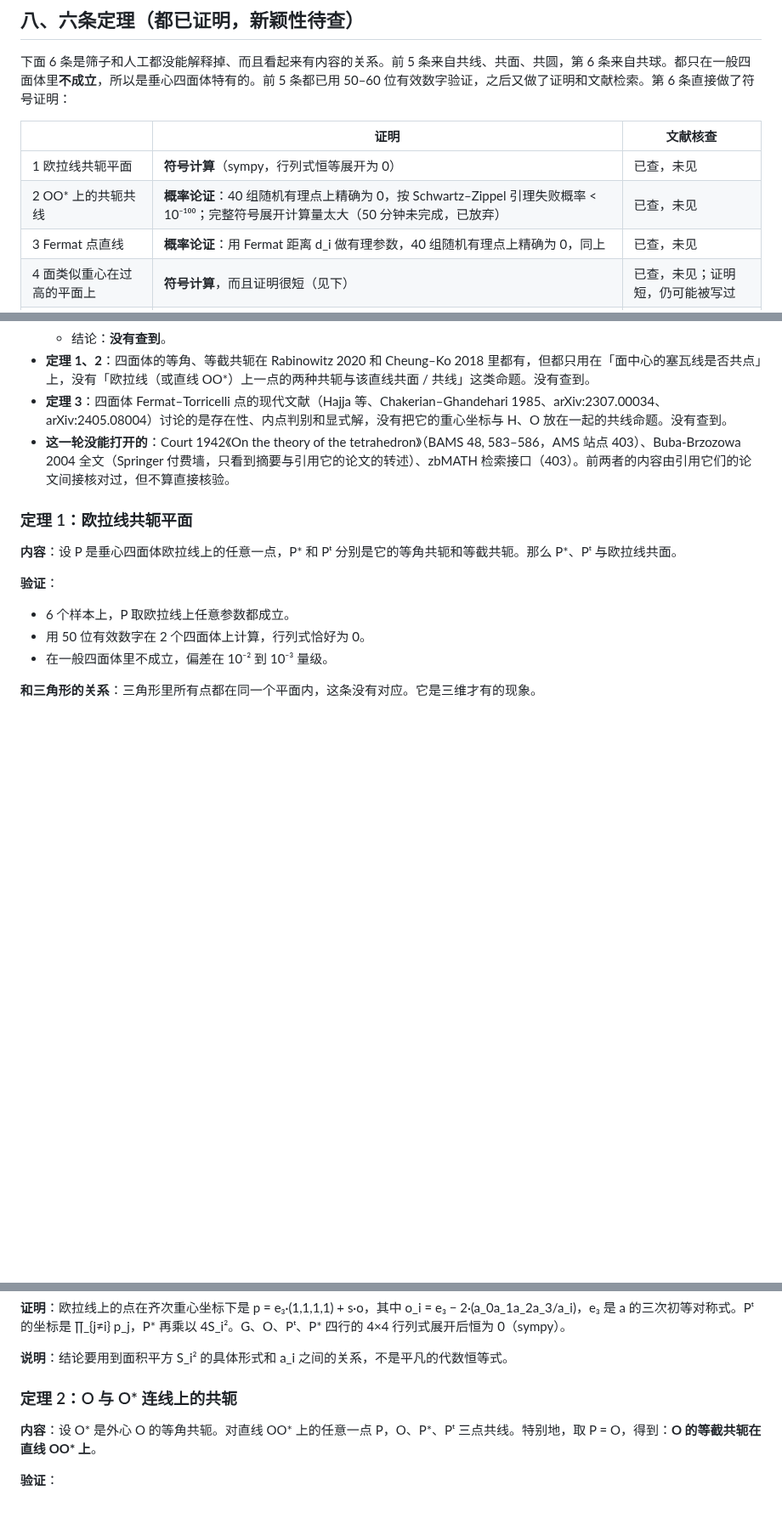
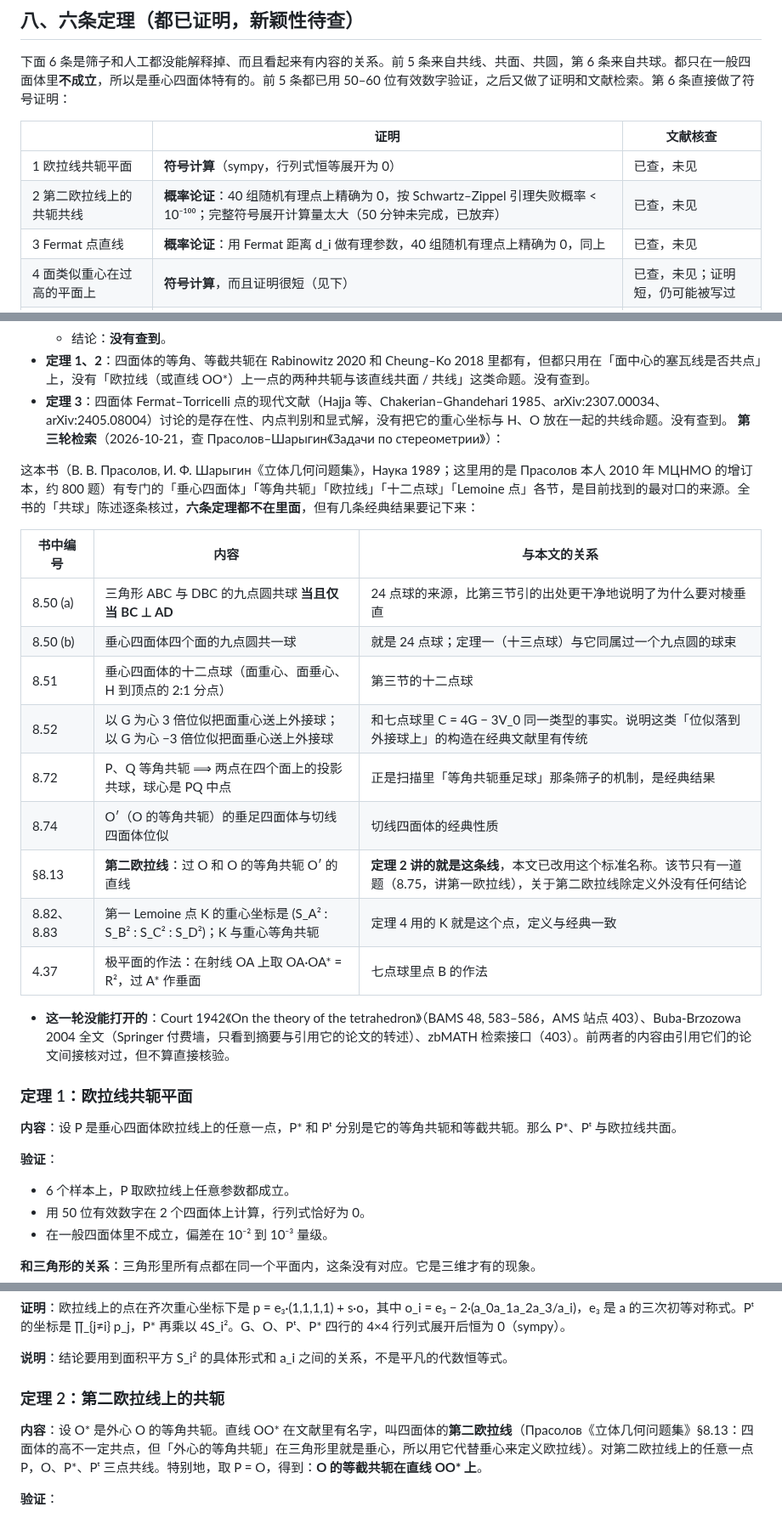
Before and after one commit to dongzhang84/geometry-atlas, a Markdown page: docs/垂心四面体定理扫描.md, 3 parts joined by grey strips. Shown at 85% size. Drawn GitHub-style; blank space fills up the shorter version.

Commit message:
docs: 查 Прасолов–Шарыгин《立体几何问题集》，并给定理 2 换用标准名称
起因是有人指出 Wolfram Demonstrations 的 insphere/circumsphere 演示引了这本
书。那个演示与七点球无关，但书本身对口：有垂心四面体、等角共轭、欧拉线、
十二点球、极点极平面各节。全书「共球」陈述逐条核过——七点球和垂心四面体的
六条都不在里面。

记下的经典结果：8.50（两面九点圆共球 ⟺ 对棱垂直）、8.51（十二点球）、
8.52（以 G 为心位似把面重心/面垂心送上外接球，与 C = 4G−3V0 同类型）、
8.72（等角共轭垂足球，正是扫描筛子的机制）、8.74、8.82–8.83（第一 Lemoine
点）、4.37（极平面作法 = 七点球点 B）。

§8.13 把直线 OO* 命名为四面体的第二欧拉线，定理 2 的标题和陈述改用该名称。

Co-Authored-By: Claude Opus 5 (1M context) <noreply@anthropic.com>

```diff
--- a/docs/垂心四面体定理扫描.md
+++ b/docs/垂心四面体定理扫描.md
@@ -384,7 +384,7 @@ H 到顶点的向量与 H 到对应垂足的向量的内积，对四个顶点都
 | | 证明 | 文献核查 |
 |---|---|---|
 | 1 欧拉线共轭平面 | <b>符号计算</b>（sympy，行列式恒等展开为 0） | 已查，未见 |
-| 2 OO* 上的共轭共线 | <b>概率论证</b>：40 组随机有理点上精确为 0，按 Schwartz–Zippel 引理失败概率 < 10⁻¹⁰⁰；完整符号展开计算量太大（50 分钟未完成，已放弃） | 已查，未见 |
+| 2 第二欧拉线上的共轭共线 | <b>概率论证</b>：40 组随机有理点上精确为 0，按 Schwartz–Zippel 引理失败概率 < 10⁻¹⁰⁰；完整符号展开计算量太大（50 分钟未完成，已放弃） | 已查，未见 |
 | 3 Fermat 点直线 | <b>概率论证</b>：用 Fermat 距离 d_i 做有理参数，40 组随机有理点上精确为 0，同上 | 已查，未见 |
 | 4 面类似重心在过高的平面上 | <b>符号计算</b>，而且证明很短（见下） | 已查，未见；证明短，仍可能被写过 |
 | 5 四线共点（加强为七线共点） | <b>符号计算</b> + 随机有理点精确验证 | 已查，未见 |
@@ -415,6 +415,22 @@ H 到顶点的向量与 H 到对应垂足的向量的内积，对四个顶点都
   - 结论：<b>没有查到</b>。
 - <b>定理 1、2</b>：四面体的等角、等截共轭在 Rabinowitz 2020 和 Cheung–Ko 2018 里都有，但都只用在「面中心的塞瓦线是否共点」上，没有「欧拉线（或直线 OO*）上一点的两种共轭与该直线共面 / 共线」这类命题。没有查到。
 - <b>定理 3</b>：四面体 Fermat–Torricelli 点的现代文献（Hajja 等、Chakerian–Ghandehari 1985、arXiv:2307.00034、arXiv:2405.08004）讨论的是存在性、内点判别和显式解，没有把它的重心坐标与 H、O 放在一起的共线命题。没有查到。
+<b>第三轮检索</b>（2026-10-21，查 Прасолов–Шарыгин《Задачи по стереометрии》）：
+
+这本书（В. В. Прасолов, И. Ф. Шарыгин《立体几何问题集》，Наука 1989；这里用的是 Прасолов 本人 2010 年 МЦНМО 的增订本，约 800 题）有专门的「垂心四面体」「等角共轭」「欧拉线」「十二点球」「Lemoine 点」各节，是目前找到的最对口的来源。全书的「共球」陈述逐条核过，<b>六条定理都不在里面</b>，但有几条经典结果要记下来：
+
+| 书中编号 | 内容 | 与本文的关系 |
+|---|---|---|
+| 8.50 (a) | 三角形 ABC 与 DBC 的九点圆共球 <b>当且仅当 BC ⊥ AD</b> | 24 点球的来源，比第三节引的出处更干净地说明了为什么要对棱垂直 |
+| 8.50 (b) | 垂心四面体四个面的九点圆共一球 | 就是 24 点球；定理一（十三点球）与它同属过一个九点圆的球束 |
+| 8.51 | 垂心四面体的十二点球（面重心、面垂心、H 到顶点的 2:1 分点） | 第三节的十二点球 |
+| 8.52 | 以 G 为心 3 倍位似把面重心送上外接球；以 G 为心 −3 倍位似把面垂心送上外接球 | 和七点球里 C = 4G − 3V_0 同一类型的事实。说明这类「位似落到外接球上」的构造在经典文献里有传统 |
+| 8.72 | P、Q 等角共轭 ⟹ 两点在四个面上的投影共球，球心是 PQ 中点 | 正是扫描里「等角共轭垂足球」那条筛子的机制，是经典结果 |
+| 8.74 | O′（O 的等角共轭）的垂足四面体与切线四面体位似 | 切线四面体的经典性质 |
+| §8.13 | <b>第二欧拉线</b>：过 O 和 O 的等角共轭 O′ 的直线 | <b>定理 2 讲的就是这条线</b>，本文已改用这个标准名称。该节只有一道题（8.75，讲第一欧拉线），关于第二欧拉线除定义外没有任何结论 |
+| 8.82、8.83 | 第一 Lemoine 点 K 的重心坐标是 (S_A² : S_B² : S_C² : S_D²)；K 与重心等角共轭 | 定理 4 用的 K 就是这个点，定义与经典一致 |
+| 4.37 | 极平面的作法：在射线 OA 上取 OA·OA* = R²，过 A* 作垂面 | 七点球里点 B 的作法 |
+
 - <b>这一轮没能打开的</b>：Court 1942《On the theory of the tetrahedron》（BAMS 48, 583–586，AMS 站点 403）、Buba-Brzozowa 2004 全文（Springer 付费墙，只看到摘要与引用它的论文的转述）、zbMATH 检索接口（403）。前两者的内容由引用它们的论文间接核对过，但不算直接核验。
 
 ### 定理 1：欧拉线共轭平面
@@ -432,9 +448,9 @@ H 到顶点的向量与 H 到对应垂足的向量的内积，对四个顶点都
 
 <b>说明</b>：结论要用到面积平方 S_i² 的具体形式和 a_i 之间的关系，不是平凡的代数恒等式。
 
-### 定理 2：O 与 O* 连线上的共轭
+### 定理 2：第二欧拉线上的共轭
 
-<b>内容</b>：设 O* 是外心 O 的等角共轭。对直线 OO* 上的任意一点 P，O、P*、Pᵗ 三点共线。特别地，取 P = O，得到：<b>O 的等截共轭在直线 OO* 上</b>。
+<b>内容</b>：设 O* 是外心 O 的等角共轭。直线 OO* 在文献里有名字，叫四面体的<b>第二欧拉线</b>（Прасолов《立体几何问题集》§8.13：四面体的高不一定共点，但「外心的等角共轭」在三角形里就是垂心，所以用它代替垂心来定义欧拉线）。对第二欧拉线上的任意一点 P，O、P*、Pᵗ 三点共线。特别地，取 P = O，得到：<b>O 的等截共轭在直线 OO* 上</b>。
 
 <b>验证</b>：
 - 6 个样本上，P 取直线上任意参数都成立。
```
Also changed, not shown: CHANGELOG.md (+1 -0 lines), docs/七点球定理.md (+8 -0 lines).
